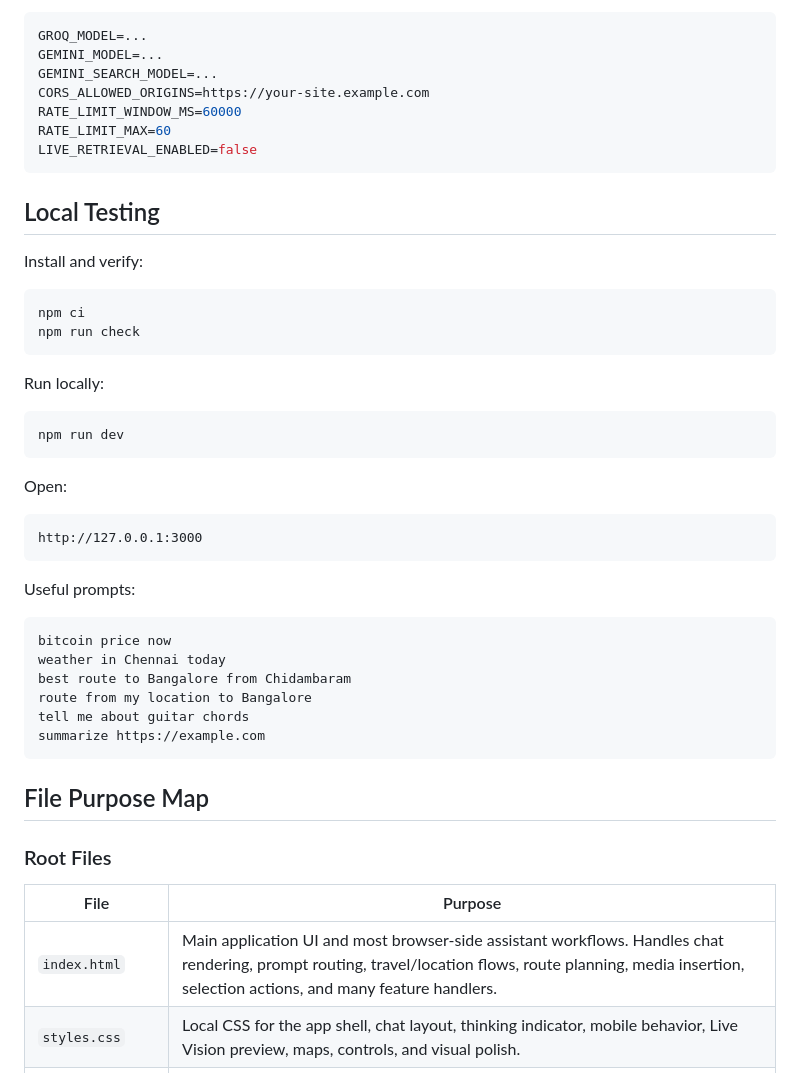
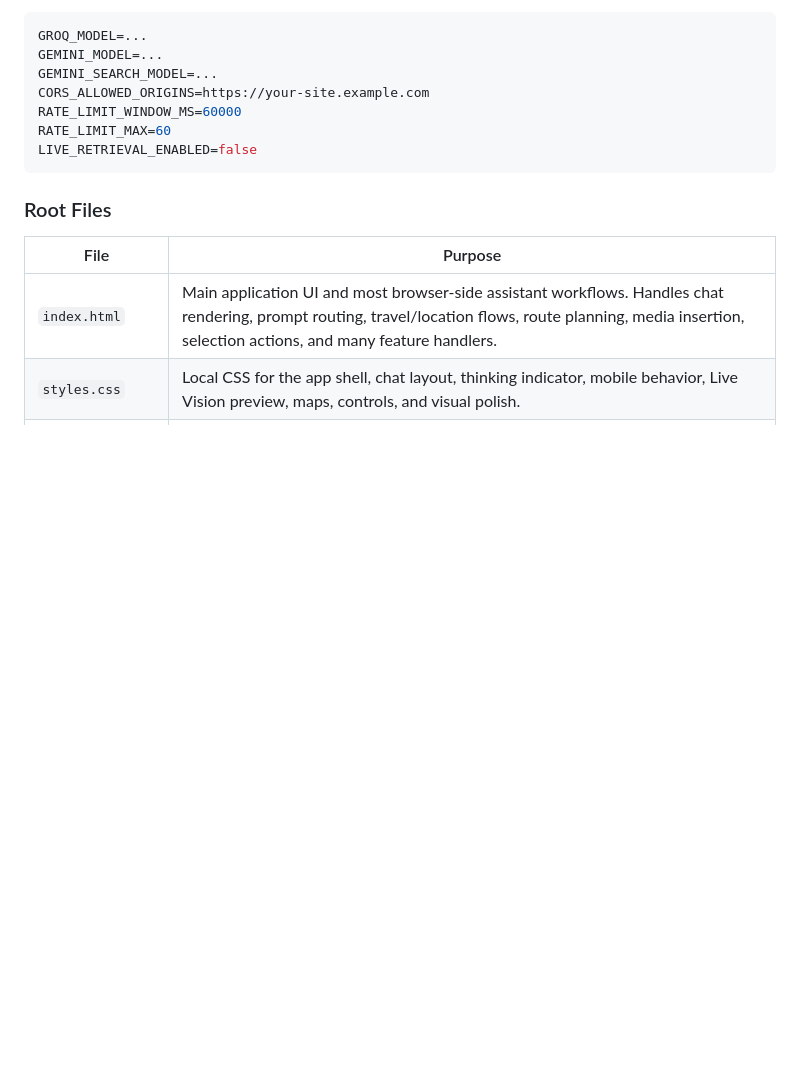
Before and after one commit to PrithvirajuVenkataraman/unify-assistant-final, a Markdown page: README.md, the part around the change. Drawn GitHub-style; blank space fills up the shorter version.

````diff
--- a/README.md
+++ b/README.md
@@ -89,40 +89,6 @@ RATE_LIMIT_WINDOW_MS=60000
 RATE_LIMIT_MAX=60
 LIVE_RETRIEVAL_ENABLED=false
 ```
-
-## Local Testing
-
-Install and verify:
-
-```bash
-npm ci
-npm run check
-```
-
-Run locally:
-
-```bash
-npm run dev
-```
-
-Open:
-
-```text
-http://127.0.0.1:3000
-```
-
-Useful prompts:
-
-```text
-bitcoin price now
-weather in Chennai today
-best route to Bangalore from Chidambaram
-route from my location to Bangalore
-tell me about guitar chords
-summarize https://example.com
-```
-
-## File Purpose Map
 
 ### Root Files
 
````
